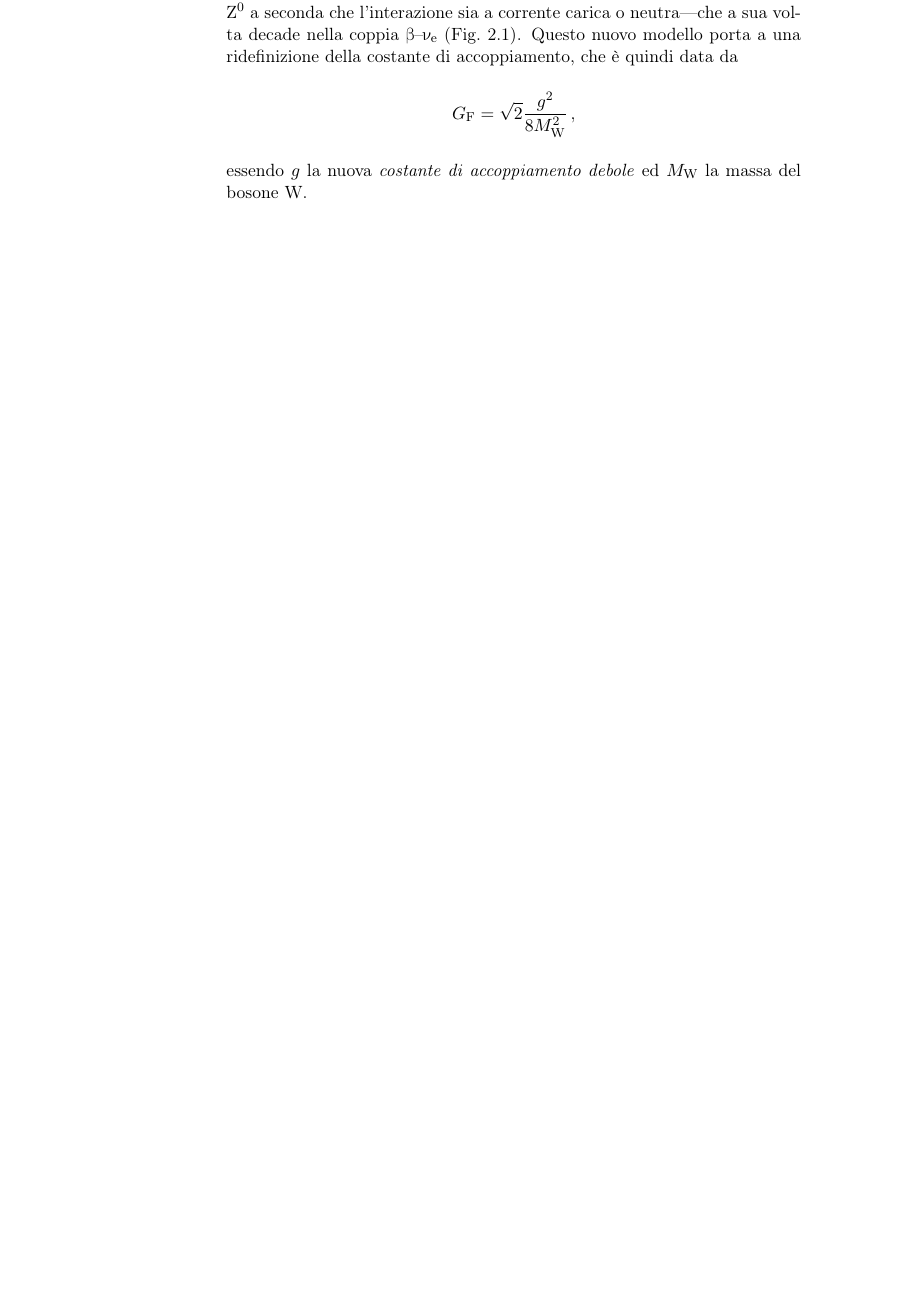
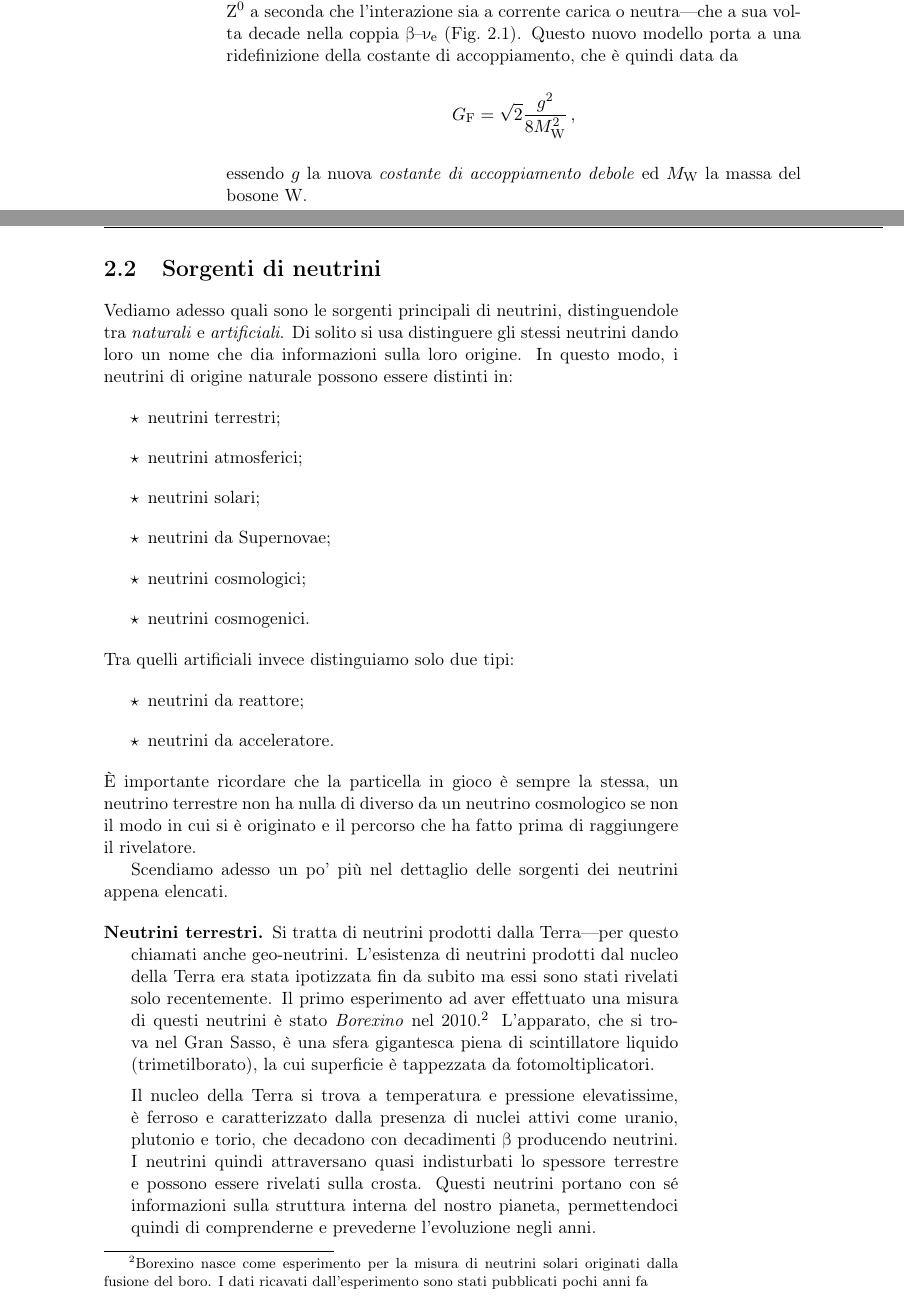
Before and after one commit to ImAure/appunti-subnucleare, a LaTeX book (main.tex, which reads chapters/neutrino.tex, misc/packages/subnucleare-utils.sty): part of page 8 of 24 before the commit and two parts of pages 8 and 9 of 26 after it, the two joined at a grey line, cut so that both start at the same text, the shorter picture padded with empty space. Compiled offline with pdfLaTeX.

Commit message:
more on neutrino sources

```diff
--- a/chapters/neutrino.tex
+++ b/chapters/neutrino.tex
@@ -46,3 +46,34 @@
                 \caption{A sinistra la rappresentazione del decadimento \betap\ secondo il modello a contatto di Fermi, a destra la rappresentazione di Feynman.}
                 \label{fig:beta-decay}
             \end{figure}
+
+    \section{Sorgenti di neutrini}
+        Vediamo adesso quali sono le sorgenti principali di neutrini, distinguendole tra \emph{naturali} e \emph{artificiali}. Di solito si usa distinguere gli stessi neutrini dando loro un nome che dia informazioni sulla loro origine. In questo modo, i neutrini di origine naturale possono essere distinti in:
+        \begin{enumerate}[label = $\star$]
+            \item neutrini terrestri;
+            \item neutrini atmosferici;
+            \item neutrini solari;
+            \item neutrini da Supernovae;
+            \item neutrini cosmologici;
+            \item neutrini cosmogenici.
+        \end{enumerate}
+        Tra quelli artificiali invece distinguiamo solo due tipi:
+        \begin{enumerate}[label = $\star$]
+            \item neutrini da reattore;
+            \item neutrini da acceleratore.
+        \end{enumerate}
+        È importante ricordare che la particella in gioco è sempre la stessa, un neutrino terrestre non ha nulla di diverso da un neutrino cosmologico se non il modo in cui si è originato e il percorso che ha fatto prima di raggiungere il rivelatore.
+
+        Scendiamo adesso un po' più nel dettaglio delle sorgenti dei neutrini appena elencati.
+        \begin{enumerate}[wide = 0pt, leftmargin = \parindent]
+            \item[\textbf{Neutrini terrestri.}] Si tratta di neutrini prodotti dalla Terra---per questo chiamati anche geo-neutrini. L'esistenza di neutrini prodotti dal nucleo della Terra era stata ipotizzata fin da subito ma essi sono stati rivelati solo recentemente. Il primo esperimento ad aver effettuato una misura di questi neutrini è stato \emph{Borexino} nel 2010.\footnote{Borexino nasce come esperimento per la misura di neutrini solari originati dalla fusione del boro. I dati ricavati dall'esperimento sono stati pubblicati pochi anni fa} L'apparato, che si trova nel Gran Sasso, è una sfera gigantesca piena di scintillatore liquido (trimetilborato), la cui superficie è tappezzata da fotomoltiplicatori.
+
+            Il nucleo della Terra si trova a temperatura e pressione elevatissime, è ferroso e caratterizzato dalla presenza di nuclei attivi come uranio, plutonio e torio, che decadono con decadimenti \betap\ producendo neutrini. I neutrini quindi attraversano quasi indisturbati lo spessore terrestre e possono essere rivelati sulla crosta. Questi neutrini portano con sé informazioni sulla struttura interna del nostro pianeta, permettendoci quindi di comprenderne e prevederne l'evoluzione negli anni.
+
+            % FORSE VA MESSO DA UN'ALTRA PARTE??
+            %
+            % Un altro esperimento molto importante è l'esperimento JUNO, anch'esso costituito da un'enorme sfera di scintillatore liquido tappezzata di fotomoltiplicatori posizionato all'interno di una caverna in Cina e circondato da una decina di reattori nucleari. L'obbiettivo principale di JUNO è quello di misurare neutrini prodotti dai reattori circostanti ma riesce anche a misurare neutrini atmosferici, neutrini dovuti ad esplosioni di supernove e neutrini geomagnetici.
+
+            \item[\textbf{Atmosferici.}] I neutrini atmosferici sono quelli prodotti dalle interazioni in atmosfera che si sviluppano nelle \textit{extensive air shower}. Durante questi eventi viene prodotta un'enorme quantità di particelle secondarie tra cui neutrini elettronici e muonici.
+
+            Mentre il resto della radiazione penetrante viene assorbito al suolo, i neutrini possono viaggiare attraverso la Terra come i geo-neutrini: quando si rivelano i neutrini atmosferici lo si fa puntando i rivelatori verso il terreno e osservando le particelle che viaggiano dal basso verso l'alto. In questo modo si esclude tutta la radiazione atmosferica proveniente dal cielo e si misurano solo i neutrini provenienti dal lato opposto del pianeta.
--- a/misc/packages/subnucleare-utils.sty
+++ b/misc/packages/subnucleare-utils.sty
@@ -13,6 +13,10 @@
 
 \newcommand{\Qv}{\ensuremath{Q}-valore}
 \newcommand{\betap}{{\ensuremath{\unslant\beta}}}
-\newcommand{\nup}{{\ensuremath{\unslant\nu}}}
+\newcommand{\neutrino}{{\ensuremath{\unslant\nu}}}
 \newcommand{\Wp}{{\ensuremath{\text{W}}}}
 \newcommand{\Zp}{{\ensuremath{\text{Z}}}}
+\newcommand{\proton}{{\ensuremath{\text{p}}}}
+\newcommand{\electron}{{\ensuremath{\text{e}}}}
+\newcommand{\muon}{{\ensuremath{\unslant\mu}}}
+\newcommand{\tauon}{{\ensuremath{\unslant\tau}}}
```
Also changed, not shown: images/beta-feynman.tex (+7 -8 lines), main.pdf, chapters/neutrino.tex (19 more changed lines), 1 other file.
